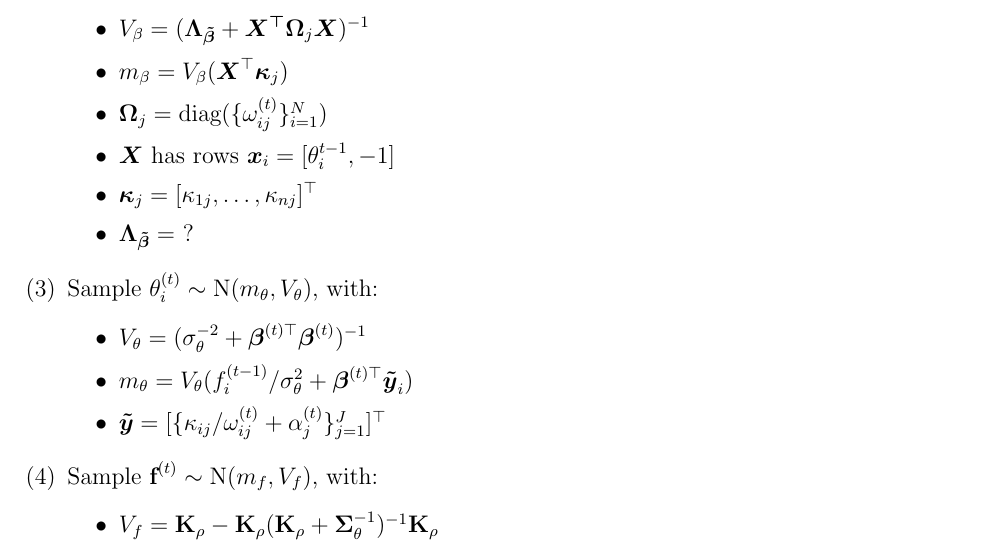
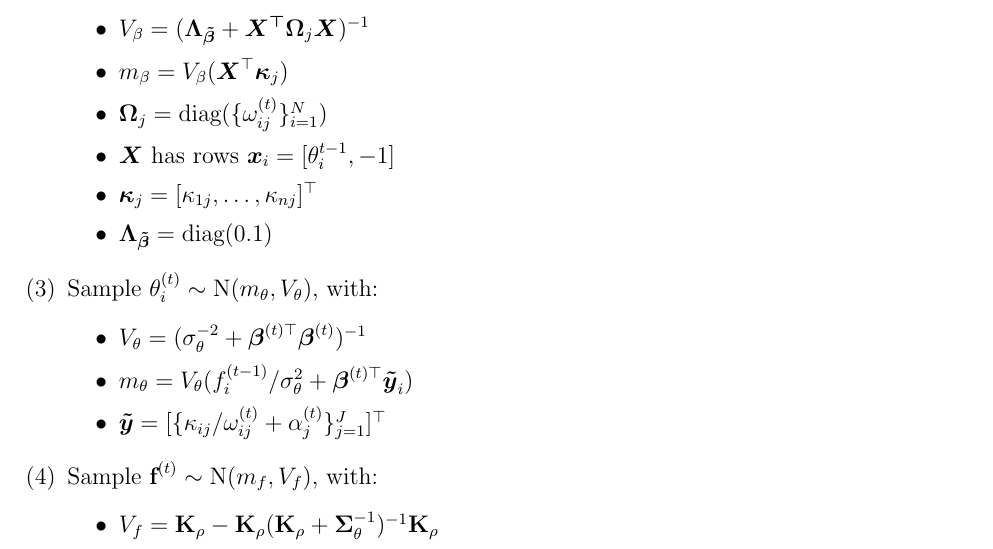
Before and after one commit to jordanduffinw/2022Spring-Gibbs-Sampler, a LaTeX document (Gibbs-Sampler Glossary Overleaf Code.tex): part of the page, cut so that both start at the same text. Compiled offline with LaTeX, dvips and Ghostscript.

Commit message:
Update Gibbs-Sampler Glossary Overleaf Code.tex
added definitions for lambda (line 86) and sigma (line 99), as found in last paragraph before MCMC section on page 5.

```diff
--- a/Gibbs-Sampler Glossary Overleaf Code.tex
+++ b/Gibbs-Sampler Glossary Overleaf Code.tex
@@ -83,7 +83,7 @@ Each step of the MCMC sampler:
         \item $\boldsymbol{\Omega}_j = \text{diag} (\{\omega_{ij}^{(t)}\}_{i = 1}^{N})$
         \item $\boldsymbol{X}$ has rows $\boldsymbol{x}_i = [\theta_{i}^{t-1}, -1]$
         \item $\boldsymbol{\kappa}_j = [\kappa_{1j}, \dots, \kappa_{nj}]^{\top}$
-        \item $\boldsymbol{\Lambda_{\Tilde{\beta}}} =$ ?
+        \item $\boldsymbol{\Lambda_{\Tilde{\beta}}} = \text{diag} (0.1)$
     \end{itemize}
     \item Sample $\theta_{i}^{(t)} \sim \text{N}(m_{\theta}, V_{\theta})$, with:
     \begin{itemize}
```
Also changed, not shown: Gibbs-Sampler Glossary Overleaf Code.tex (2 more changed lines).
